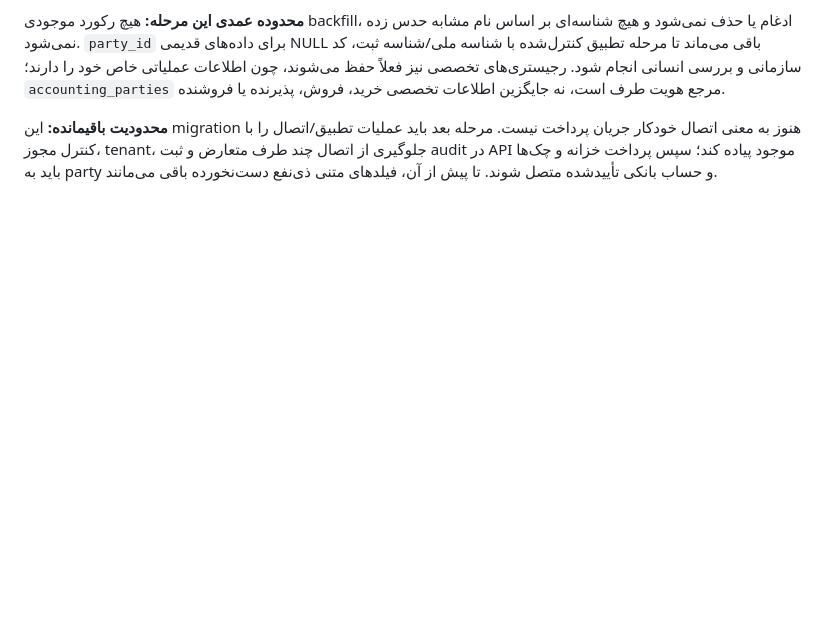
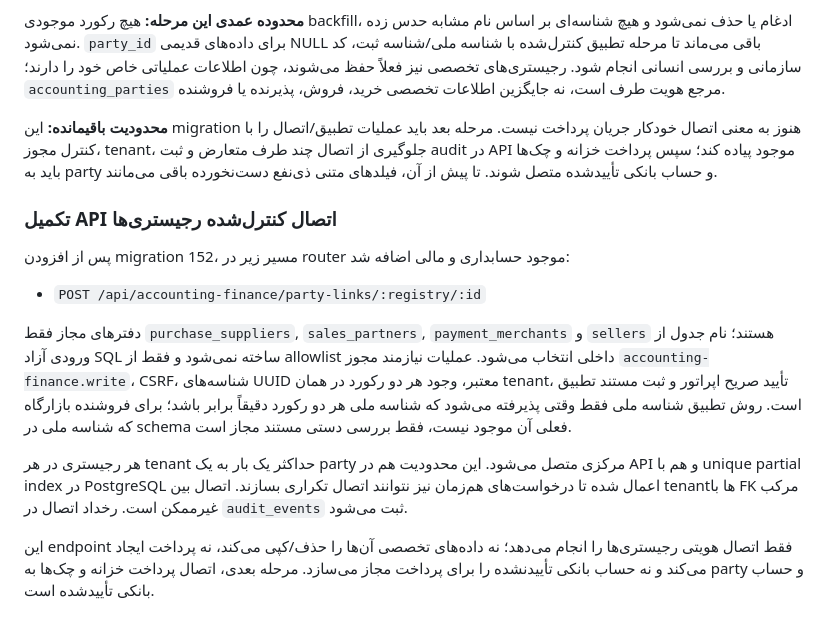
Before and after one commit to digibile/negar-azin-fadak-platform, a Markdown page: docs/integration/VAMCITY-OPS-GAP-AND-ADOPTION-2026-10-30.md, the part around the change. Drawn GitHub-style; blank space fills up the shorter version.

Commit message:
Document audited canonical party linking API

```diff
--- a/docs/integration/VAMCITY-OPS-GAP-AND-ADOPTION-2026-10-30.md
+++ b/docs/integration/VAMCITY-OPS-GAP-AND-ADOPTION-2026-10-30.md
@@ -247,3 +247,15 @@ API مبدأ فقط برای SuperAdmin فهرست فایل‌های `.bak`، ا
 **محدوده عمدی این مرحله:** هیچ رکورد موجودی backfill، ادغام یا حذف نمی‌شود و هیچ شناسه‌ای بر اساس نام مشابه حدس زده نمی‌شود. `party_id` برای داده‌های قدیمی NULL باقی می‌ماند تا مرحله تطبیق کنترل‌شده با شناسه ملی/شناسه ثبت، کد سازمانی و بررسی انسانی انجام شود. رجیستری‌های تخصصی نیز فعلاً حفظ می‌شوند، چون اطلاعات عملیاتی خاص خود را دارند؛ `accounting_parties` مرجع هویت طرف است، نه جایگزین اطلاعات تخصصی خرید، فروش، پذیرنده یا فروشنده.
 
 **محدودیت باقیمانده:** این migration هنوز به معنی اتصال خودکار جریان پرداخت نیست. مرحله بعد باید عملیات تطبیق/اتصال را با کنترل مجوز، tenant، جلوگیری از اتصال چند طرف متعارض و ثبت audit در API موجود پیاده کند؛ سپس پرداخت خزانه و چک‌ها باید به party و حساب بانکی تأییدشده متصل شوند. تا پیش از آن، فیلدهای متنی ذی‌نفع دست‌نخورده باقی می‌مانند.
+
+
+### تکمیل API اتصال کنترل‌شده رجیستری‌ها
+
+پس از افزودن migration 152، مسیر زیر در router موجود حسابداری و مالی اضافه شد:
+- `POST /api/accounting-finance/party-links/:registry/:id`
+
+دفترهای مجاز فقط `purchase_suppliers`, `sales_partners`, `payment_merchants` و `sellers` هستند؛ نام جدول از ورودی آزاد SQL ساخته نمی‌شود و فقط از allowlist داخلی انتخاب می‌شود. عملیات نیازمند مجوز `accounting-finance.write`، CSRF، شناسه‌های UUID معتبر، وجود هر دو رکورد در همان tenant، تأیید صریح اپراتور و ثبت مستند تطبیق است. روش تطبیق شناسه ملی فقط وقتی پذیرفته می‌شود که شناسه ملی هر دو رکورد دقیقاً برابر باشد؛ برای فروشنده بازارگاه که شناسه ملی در schema فعلی آن موجود نیست، فقط بررسی دستی مستند مجاز است.
+
+هر رجیستری در هر tenant حداکثر یک بار به یک party مرکزی متصل می‌شود. این محدودیت هم در API و هم با unique partial index در PostgreSQL اعمال شده تا درخواست‌های هم‌زمان نیز نتوانند اتصال تکراری بسازند. اتصال بین tenantها با FK مرکب غیرممکن است. رخداد اتصال در `audit_events` ثبت می‌شود.
+
+این endpoint فقط اتصال هویتی رجیستری‌ها را انجام می‌دهد؛ نه داده‌های تخصصی آن‌ها را حذف/کپی می‌کند، نه پرداخت ایجاد می‌کند و نه حساب بانکی تأییدنشده را برای پرداخت مجاز می‌سازد. مرحله بعدی، اتصال پرداخت خزانه و چک‌ها به party و حساب بانکی تأییدشده است.
```
